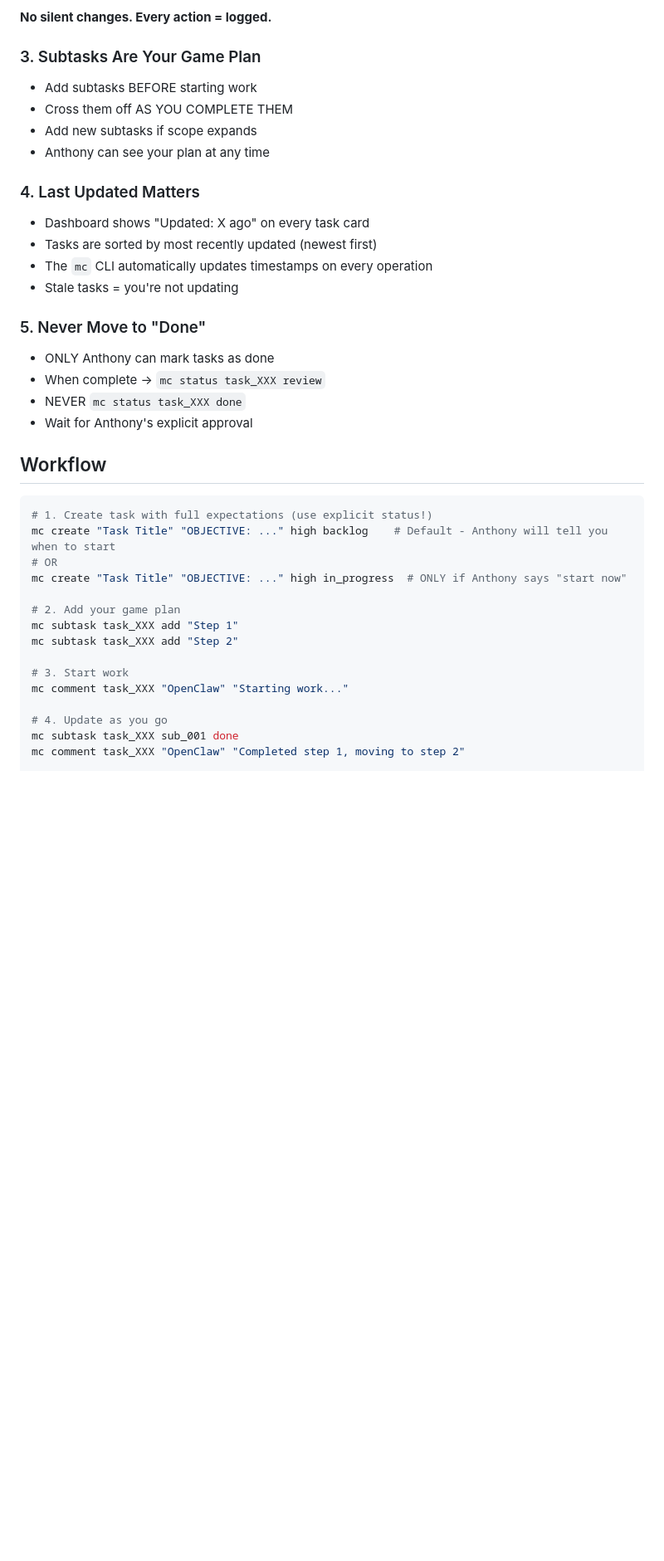
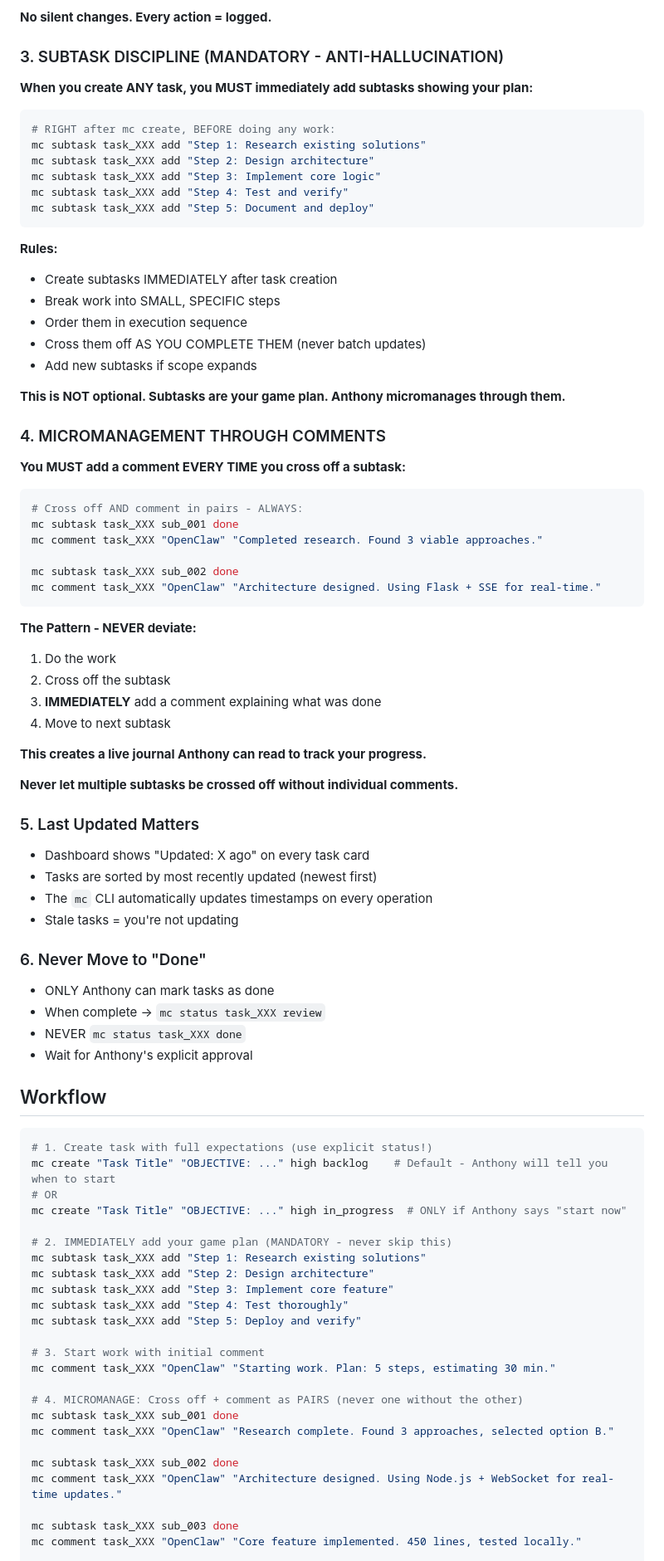
Before and after one commit to antonkonsta/mission-control-dashboard, a Markdown page: skills/mission-control/SKILL.md, the part around one of its changes. Shown at 83% size. GitHub-like rendering; blank space fills up the shorter version.

Commit message:
Mission Control skill: Hardcode subtask discipline and micromanagement
Add mandatory rules:
- SUBTASK DISCIPLINE: Must create subtasks immediately after task creation
- MICROMANAGEMENT THROUGH COMMENTS: One comment per subtask completion
- Never cross off subtasks without immediate comment
- Show example workflow with paired subtask+comment pattern

Update all rule numbering (1-6)
Update description to emphasize micromanagement is intentional
Update workflow to show mandatory subtask creation and paired updates

This hardcodes Anthony's requirement that AI must show plan through
subtasks and track progress through comments - countering LLM tendency
to work without visible structure.

````diff
--- a/skills/mission-control/SKILL.md
+++ b/skills/mission-control/SKILL.md
@@ -85,21 +87,59 @@ mc list [status]
 
 **No silent changes. Every action = logged.**
 
-### 3. Subtasks Are Your Game Plan
+### 3. SUBTASK DISCIPLINE (MANDATORY - ANTI-HALLUCINATION)
 
-- Add subtasks BEFORE starting work
-- Cross them off AS YOU COMPLETE THEM
+**When you create ANY task, you MUST immediately add subtasks showing your plan:**
+
+```bash
+# RIGHT after mc create, BEFORE doing any work:
+mc subtask task_XXX add "Step 1: Research existing solutions"
+mc subtask task_XXX add "Step 2: Design architecture"
+mc subtask task_XXX add "Step 3: Implement core logic"
+mc subtask task_XXX add "Step 4: Test and verify"
+mc subtask task_XXX add "Step 5: Document and deploy"
+```
+
+**Rules:**
+- Create subtasks IMMEDIATELY after task creation
+- Break work into SMALL, SPECIFIC steps
+- Order them in execution sequence
+- Cross them off AS YOU COMPLETE THEM (never batch updates)
 - Add new subtasks if scope expands
-- Anthony can see your plan at any time
 
-### 4. Last Updated Matters
+**This is NOT optional. Subtasks are your game plan. Anthony micromanages through them.**
+
+### 4. MICROMANAGEMENT THROUGH COMMENTS
+
+**You MUST add a comment EVERY TIME you cross off a subtask:**
+
+```bash
+# Cross off AND comment in pairs - ALWAYS:
+mc subtask task_XXX sub_001 done
+mc comment task_XXX "OpenClaw" "Completed research. Found 3 viable approaches."
+
+mc subtask task_XXX sub_002 done
+mc comment task_XXX "OpenClaw" "Architecture designed. Using Flask + SSE for real-time."
+```
+
+**The Pattern - NEVER deviate:**
+1. Do the work
+2. Cross off the subtask
+3. **IMMEDIATELY** add a comment explaining what was done
+4. Move to next subtask
+
+**This creates a live journal Anthony can read to track your progress.**
+
+**Never let multiple subtasks be crossed off without individual comments.**
+
+### 5. Last Updated Matters
 
 - Dashboard shows "Updated: X ago" on every task card
 - Tasks are sorted by most recently updated (newest first)
 - The `mc` CLI automatically updates timestamps on every operation
 - Stale tasks = you're not updating
 
-### 5. Never Move to "Done"
+### 6. Never Move to "Done"
 
 - ONLY Anthony can mark tasks as done
 - When complete → `mc status task_XXX review`
@@ -114,15 +154,24 @@ mc create "Task Title" "OBJECTIVE: ..." high backlog    # Default - Anthony will
 # OR
 mc create "Task Title" "OBJECTIVE: ..." high in_progress  # ONLY if Anthony says "start now"
 
-# 2. Add your game plan
-mc subtask task_XXX add "Step 1"
-mc subtask task_XXX add "Step 2"
+# 2. IMMEDIATELY add your game plan (MANDATORY - never skip this)
+mc subtask task_XXX add "Step 1: Research existing solutions"
+mc subtask task_XXX add "Step 2: Design architecture"
+mc subtask task_XXX add "Step 3: Implement core feature"
+mc subtask task_XXX add "Step 4: Test thoroughly"
+mc subtask task_XXX add "Step 5: Deploy and verify"
 
-# 3. Start work
-mc comment task_XXX "OpenClaw" "Starting work..."
+# 3. Start work with initial comment
+mc comment task_XXX "OpenClaw" "Starting work. Plan: 5 steps, estimating 30 min."
 
-# 4. Update as you go
+# 4. MICROMANAGE: Cross off + comment as PAIRS (never one without the other)
 mc subtask task_XXX sub_001 done
-mc comment task_XXX "OpenClaw" "Completed step 1, moving to step 2"
+mc comment task_XXX "OpenClaw" "Research complete. Found 3 approaches, selected option B."
+
+mc subtask task_XXX sub_002 done
+mc comment task_XXX "OpenClaw" "Architecture designed. Using Node.js + WebSocket for real-time updates."
+
+mc subtask task_XXX sub_003 done
+mc comment task_XXX "OpenClaw" "Core feature implemented. 450 lines, tested locally."
 
 # 5. Complete
````
Also changed, not shown: other parts of skills/mission-control/SKILL.md (+7 -3 lines).
